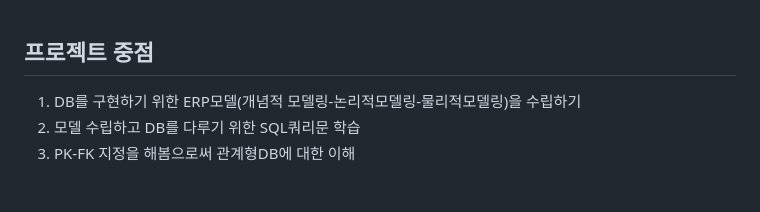
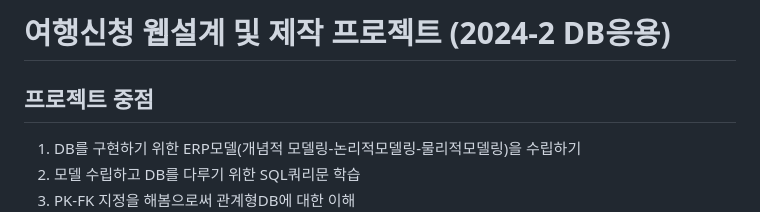
Before and after one commit to masterjms/mysql_server_project, a Markdown page: README.md, the part around the change. GitHub-like rendering; blank space fills up the shorter version.

```diff
--- a/README.md
+++ b/README.md
@@ -1,4 +1,4 @@
-
+# 여행신청 웹설계 및 제작 프로젝트 (2024-2 DB응용)
 ## 프로젝트 중점
 1. DB를 구현하기 위한 ERP모델(개념적 모델링-논리적모델링-물리적모델링)을 수립하기
 2. 모델 수립하고 DB를 다루기 위한 SQL쿼리문 학습
```
